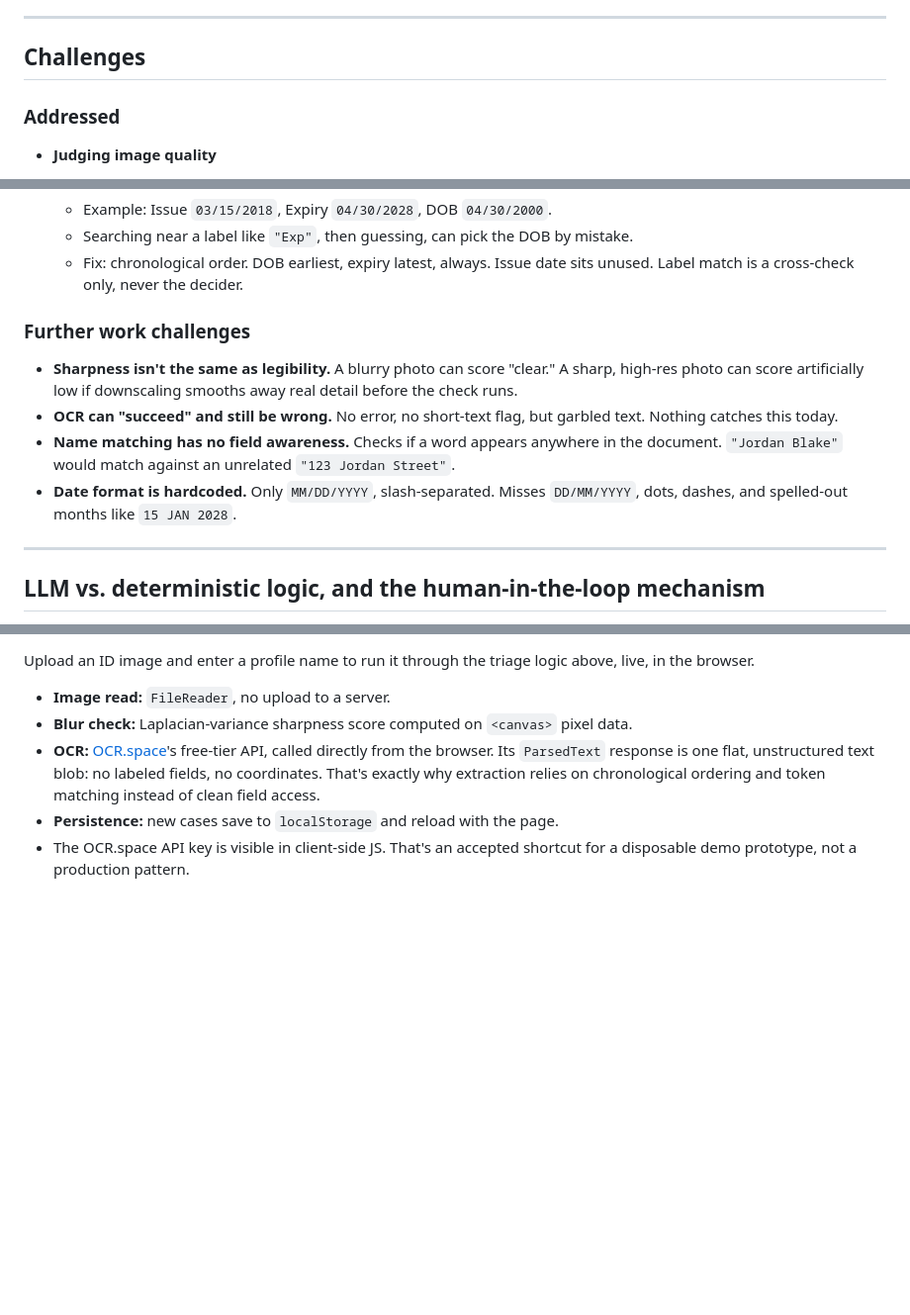
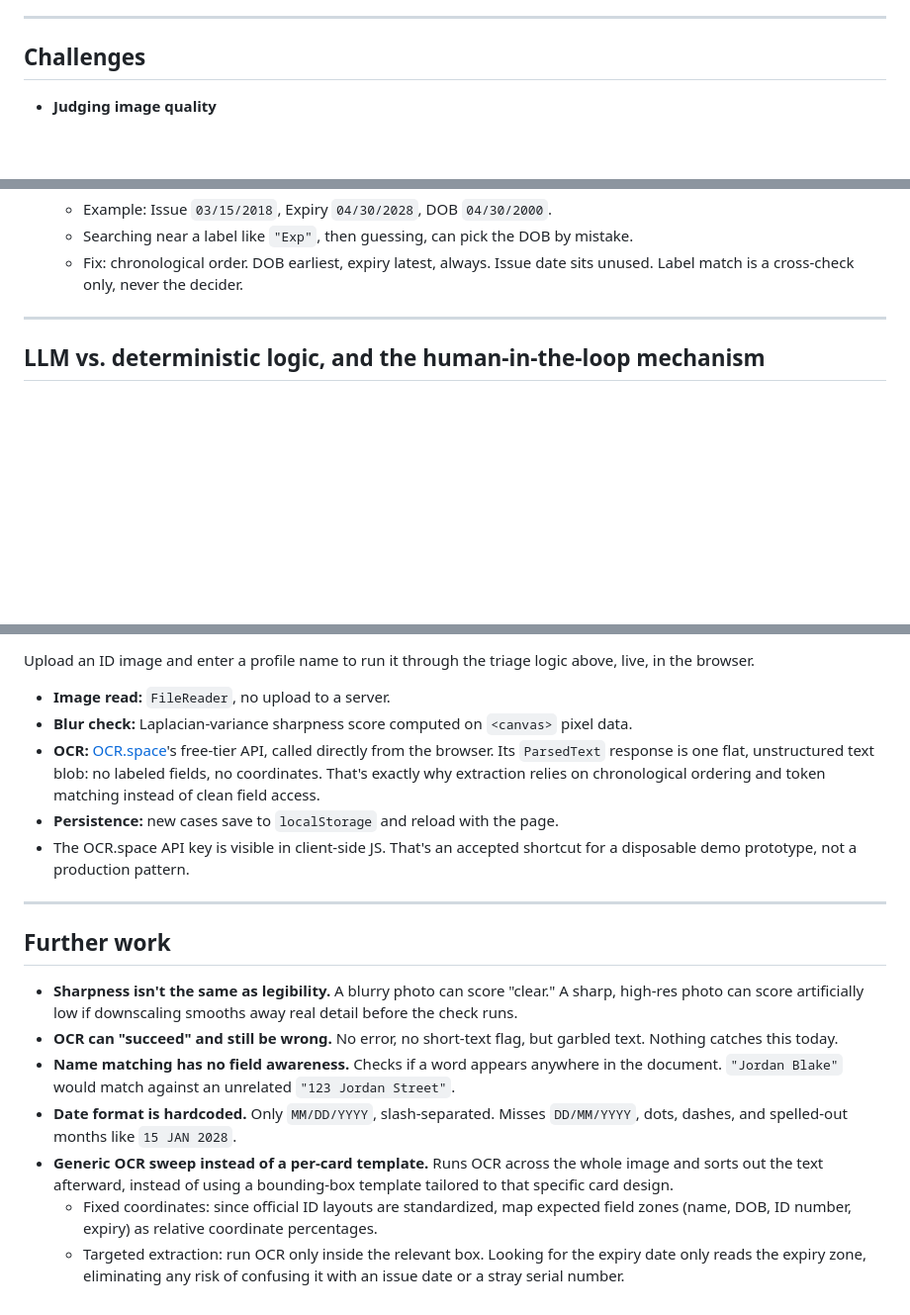
Before and after one commit to SalsabeelNasr/voltify, a Markdown page: README.md, 3 parts joined by grey strips. Shown at 99% size. GitHub-like rendering; blank space fills up the shorter version.

Commit message:
Move Further work to its own section at the end; add bounding-box template idea
Split "Further work challenges" out from under Challenges (which now
only covers solved problems) into a standalone "Further work"
section positioned last in the document.

Added a new item: instead of a generic OCR sweep across the whole
image followed by sorting text afterward, use a bounding-box
template per card type. Since official ID layouts are standardized,
map expected field zones (name, DOB, ID number, expiry) as relative
coordinate percentages and run OCR only within the relevant box,
eliminating the risk of confusing an expiry date with an issue date
or a stray serial number by construction rather than by heuristic.

Co-Authored-By: Claude Sonnet 5 <noreply@anthropic.com>
Claude-Session: https://claude.ai/code/session_01SyrBoPaHeRkH9tmQ5qLrBP

```diff
--- a/README.md
+++ b/README.md
@@ -131,8 +131,6 @@ both and resubmit."* Always append M5.
 
 ## Challenges
 
-### Addressed
-
 - **Judging image quality**
   - Needs real visual judgment. No simple rule does that without an image API.
   - Fix: on-device Laplacian-variance sharpness score. Blurry / clear / unsure.
@@ -147,13 +145,6 @@ both and resubmit."* Always append M5.
   - Example: Issue `03/15/2018`, Expiry `04/30/2028`, DOB `04/30/2000`.
   - Searching near a label like `"Exp"`, then guessing, can pick the DOB by mistake.
   - Fix: chronological order. DOB earliest, expiry latest, always. Issue date sits unused. Label match is a cross-check only, never the decider.
-
-### Further work challenges
-
-- **Sharpness isn't the same as legibility.** A blurry photo can score "clear." A sharp, high-res photo can score artificially low if downscaling smooths away real detail before the check runs.
-- **OCR can "succeed" and still be wrong.** No error, no short-text flag, but garbled text. Nothing catches this today.
-- **Name matching has no field awareness.** Checks if a word appears anywhere in the document. `"Jordan Blake"` would match against an unrelated `"123 Jordan Street"`.
-- **Date format is hardcoded.** Only `MM/DD/YYYY`, slash-separated. Misses `DD/MM/YYYY`, dots, dashes, and spelled-out months like `15 JAN 2028`.
 
 ---
 
@@ -224,3 +215,15 @@ live, in the browser.
 - **Persistence:** new cases save to `localStorage` and reload with the page.
 - The OCR.space API key is visible in client-side JS. That's an accepted shortcut for a
   disposable demo prototype, not a production pattern.
+
+---
+
+## Further work
+
+- **Sharpness isn't the same as legibility.** A blurry photo can score "clear." A sharp, high-res photo can score artificially low if downscaling smooths away real detail before the check runs.
+- **OCR can "succeed" and still be wrong.** No error, no short-text flag, but garbled text. Nothing catches this today.
+- **Name matching has no field awareness.** Checks if a word appears anywhere in the document. `"Jordan Blake"` would match against an unrelated `"123 Jordan Street"`.
+- **Date format is hardcoded.** Only `MM/DD/YYYY`, slash-separated. Misses `DD/MM/YYYY`, dots, dashes, and spelled-out months like `15 JAN 2028`.
+- **Generic OCR sweep instead of a per-card template.** Runs OCR across the whole image and sorts out the text afterward, instead of using a bounding-box template tailored to that specific card design.
+  - Fixed coordinates: since official ID layouts are standardized, map expected field zones (name, DOB, ID number, expiry) as relative coordinate percentages.
+  - Targeted extraction: run OCR only inside the relevant box. Looking for the expiry date only reads the expiry zone, eliminating any risk of confusing it with an issue date or a stray serial number.
```
